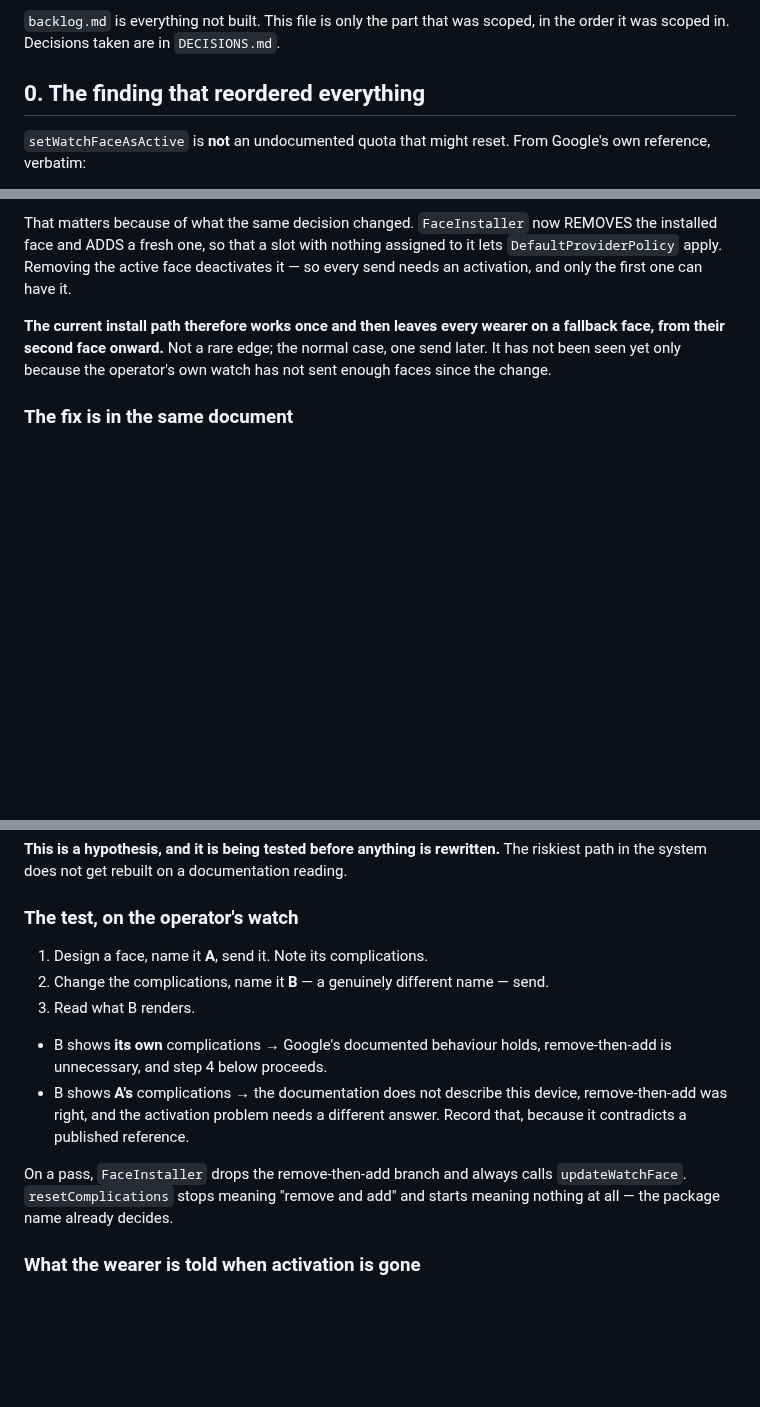
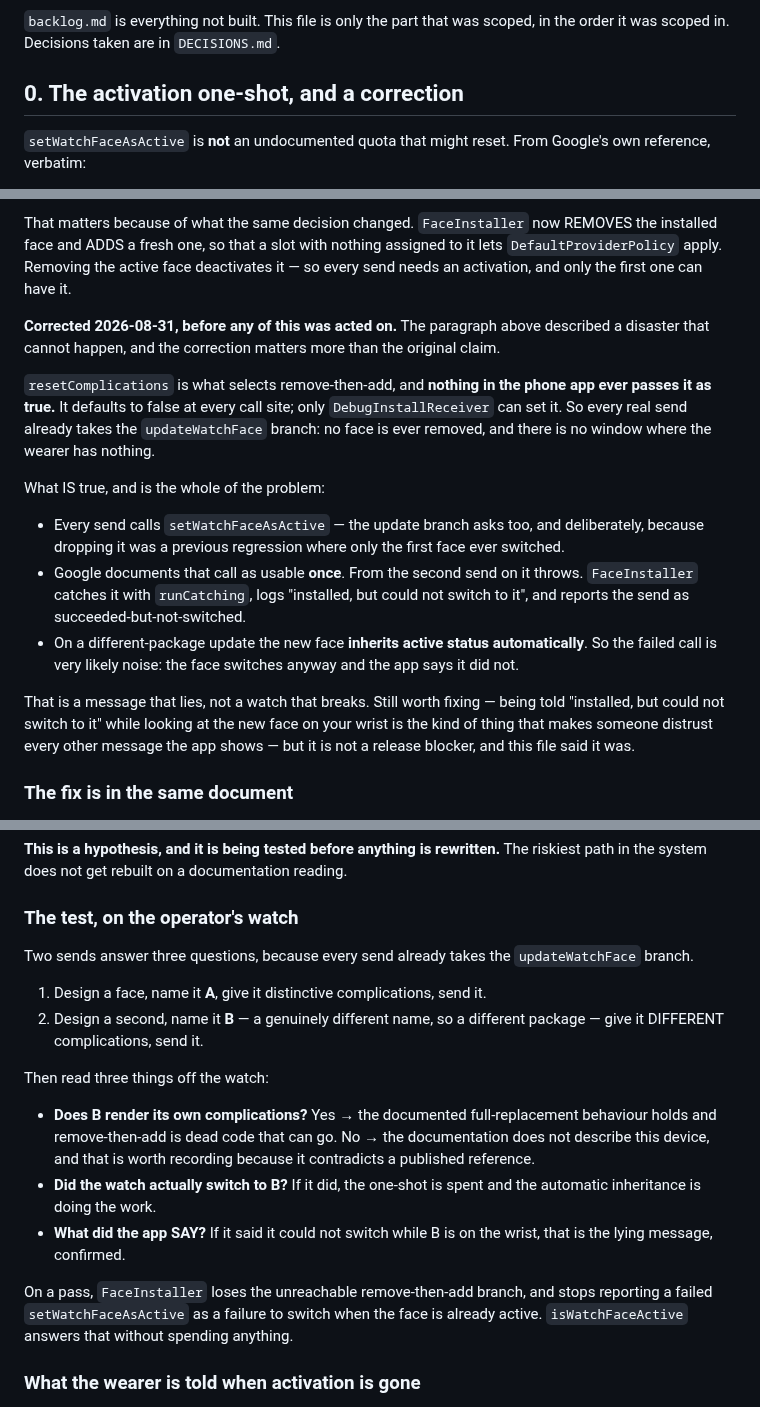
Before and after one commit to miopea/bfg-watchfaces, a Markdown page: docs/specs/watch-app.md, 3 parts joined by grey strips. GitHub-like rendering; blank space fills up the shorter version.

Commit message:
Correct the activation claim: the bad branch is unreachable
I said the install path "leaves every wearer on a fallback face from
their second face onward". That cannot happen, and the correction
matters more than the original claim.

resetComplications selects remove-then-add, and nothing in the phone
app ever passes it true — it defaults to false at every call site and
only DebugInstallReceiver can set it. Every real send already takes the
updateWatchFace branch. No face is ever removed; there is no window
where the wearer has nothing.

What is true: every send also calls setWatchFaceAsActive, which Google
documents as usable once, so from the second send it throws. It is
caught, logged, and reported as installed-but-not-switched — while a
different-package update inherits active status automatically, so the
face has very likely switched anyway.

A message that lies, not a watch that breaks. Worth fixing, not a
release blocker.

The test is rewritten to match: two sends now answer three questions,
including what the app SAYS versus what the watch actually did.

Co-Authored-By: Claude Opus 5 <noreply@anthropic.com>
Claude-Session: https://claude.ai/code/session_01Hu7NrnLJvuEN53ydSefbDq

```diff
--- a/docs/specs/watch-app.md
+++ b/docs/specs/watch-app.md
@@ -7,7 +7,7 @@ after.
 `backlog.md` is everything not built. This file is only the part that was
 scoped, in the order it was scoped in. Decisions taken are in `DECISIONS.md`.
 
-## 0. The finding that reordered everything
+## 0. The activation one-shot, and a correction
 
 `setWatchFaceAsActive` is **not** an undocumented quota that might reset. From
 Google's own reference, verbatim:
@@ -28,10 +28,32 @@ assigned to it lets `DefaultProviderPolicy` apply. Removing the active face
 deactivates it — so every send needs an activation, and only the first one can
 have it.
 
-**The current install path therefore works once and then leaves every wearer on
-a fallback face, from their second face onward.** Not a rare edge; the normal
-case, one send later. It has not been seen yet only because the operator's own
-watch has not sent enough faces since the change.
+**Corrected 2026-08-31, before any of this was acted on.** The paragraph above
+described a disaster that cannot happen, and the correction matters more than
+the original claim.
+
+`resetComplications` is what selects remove-then-add, and **nothing in the phone
+app ever passes it as true.** It defaults to false at every call site; only
+`DebugInstallReceiver` can set it. So every real send already takes the
+`updateWatchFace` branch: no face is ever removed, and there is no window where
+the wearer has nothing.
+
+What IS true, and is the whole of the problem:
+
+- Every send calls `setWatchFaceAsActive` — the update branch asks too, and
+  deliberately, because dropping it was a previous regression where only the
+  first face ever switched.
+- Google documents that call as usable **once**. From the second send on it
+  throws. `FaceInstaller` catches it with `runCatching`, logs "installed, but
+  could not switch to it", and reports the send as succeeded-but-not-switched.
+- On a different-package update the new face **inherits active status
+  automatically**. So the failed call is very likely noise: the face switches
+  anyway and the app says it did not.
+
+That is a message that lies, not a watch that breaks. Still worth fixing — being
+told "installed, but could not switch to it" while looking at the new face on
+your wrist is the kind of thing that makes someone distrust every other message
+the app shows — but it is not a release blocker, and this file said it was.
 
 ### The fix is in the same document
 
@@ -73,19 +95,28 @@ The riskiest path in the system does not get rebuilt on a documentation reading.
 
 ### The test, on the operator's watch
 
-1. Design a face, name it **A**, send it. Note its complications.
-2. Change the complications, name it **B** — a genuinely different name — send.
-3. Read what B renders.
+Two sends answer three questions, because every send already takes the
+`updateWatchFace` branch.
 
-- B shows **its own** complications → Google's documented behaviour holds,
-  remove-then-add is unnecessary, and step 4 below proceeds.
-- B shows **A's** complications → the documentation does not describe this
-  device, remove-then-add was right, and the activation problem needs a
-  different answer. Record that, because it contradicts a published reference.
+1. Design a face, name it **A**, give it distinctive complications, send it.
+2. Design a second, name it **B** — a genuinely different name, so a different
+   package — give it DIFFERENT complications, send it.
 
-On a pass, `FaceInstaller` drops the remove-then-add branch and always calls
-`updateWatchFace`. `resetComplications` stops meaning "remove and add" and
-starts meaning nothing at all — the package name already decides.
+Then read three things off the watch:
+
+- **Does B render its own complications?** Yes → the documented full-replacement
+  behaviour holds and remove-then-add is dead code that can go. No → the
+  documentation does not describe this device, and that is worth recording
+  because it contradicts a published reference.
+- **Did the watch actually switch to B?** If it did, the one-shot is spent and
+  the automatic inheritance is doing the work.
+- **What did the app SAY?** If it said it could not switch while B is on the
+  wrist, that is the lying message, confirmed.
+
+On a pass, `FaceInstaller` loses the unreachable remove-then-add branch, and
+stops reporting a failed `setWatchFaceAsActive` as a failure to switch when the
+face is already active. `isWatchFaceActive` answers that without spending
+anything.
 
 ### What the wearer is told when activation is gone
 
```
